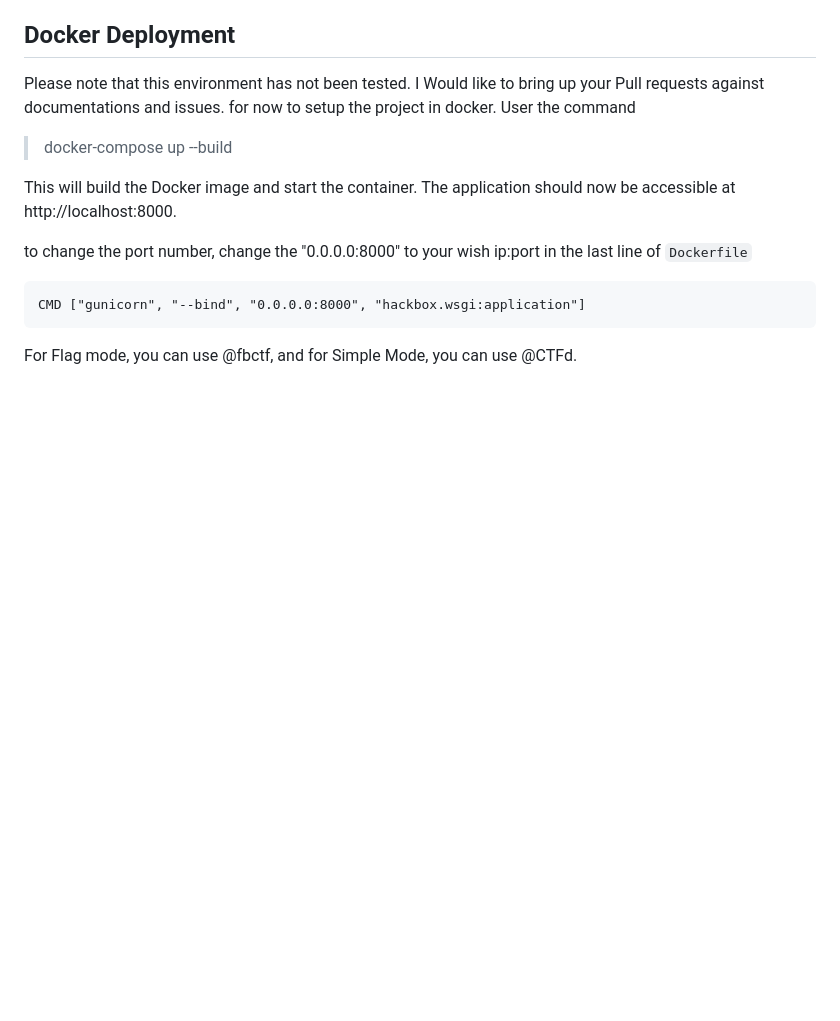
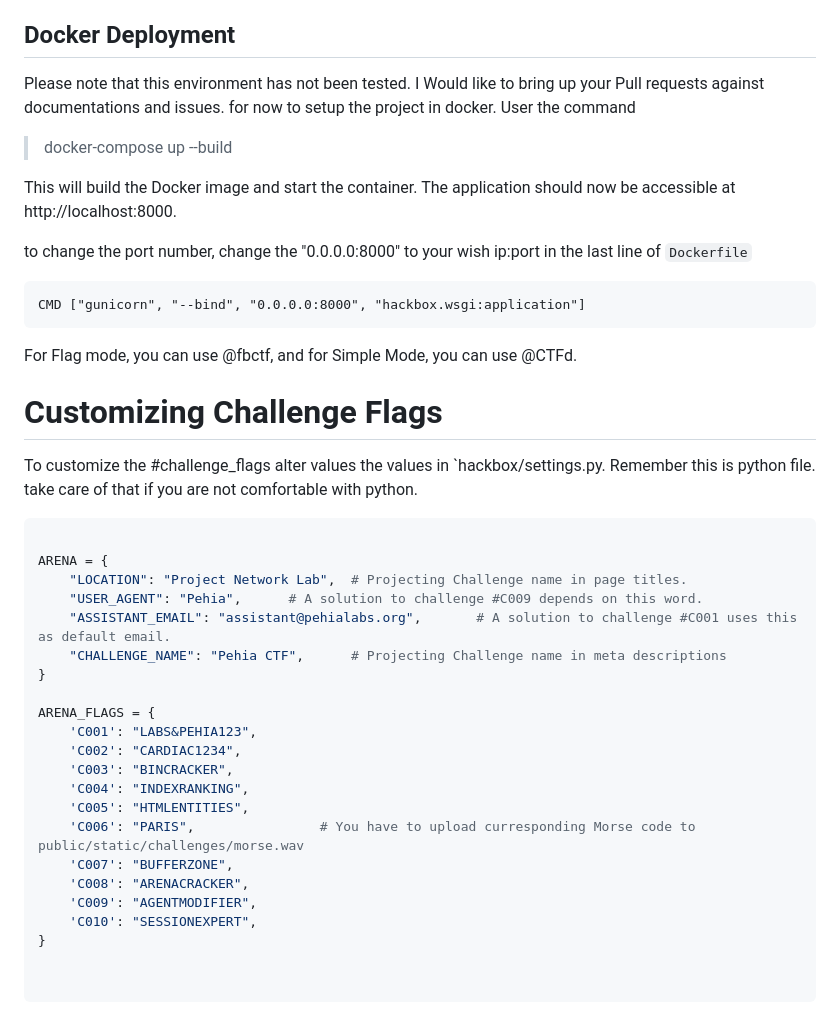
Before and after one commit to jerin-fegno/networklab, a Markdown page: README.md, the part around the change. Drawn GitHub-style; blank space fills up the shorter version.

Commit message:
added documentation and dockerized

````diff
--- a/README.md
+++ b/README.md
@@ -180,3 +180,33 @@ CMD ["gunicorn", "--bind", "0.0.0.0:8000", "hackbox.wsgi:application"]
 ```
 
 For Flag mode, you can use @fbctf, and for Simple Mode, you can use @CTFd.
+
+
+# Customizing Challenge Flags
+
+To customize the #challenge_flags alter values the values in `hackbox/settings.py. Remember  this is python file. take care of that if you are not comfortable with python.
+
+```python3
+
+ARENA = {
+    "LOCATION": "Project Network Lab",  # Projecting Challenge name in page titles.
+    "USER_AGENT": "Pehia",      # A solution to challenge #C009 depends on this word.
+    "ASSISTANT_EMAIL": "assistant@pehialabs.org",       # A solution to challenge #C001 uses this as default email.
+    "CHALLENGE_NAME": "Pehia CTF",      # Projecting Challenge name in meta descriptions
+}
+
+ARENA_FLAGS = {
+    'C001': "LABS&PEHIA123",
+    'C002': "CARDIAC1234",
+    'C003': "BINCRACKER",
+    'C004': "INDEXRANKING",
+    'C005': "HTMLENTITIES",
+    'C006': "PARIS",                # You have to upload curresponding Morse code to public/static/challenges/morse.wav
+    'C007': "BUFFERZONE",
+    'C008': "ARENACRACKER",
+    'C009': "AGENTMODIFIER",
+    'C010': "SESSIONEXPERT",
+}
+
+
+```
````
